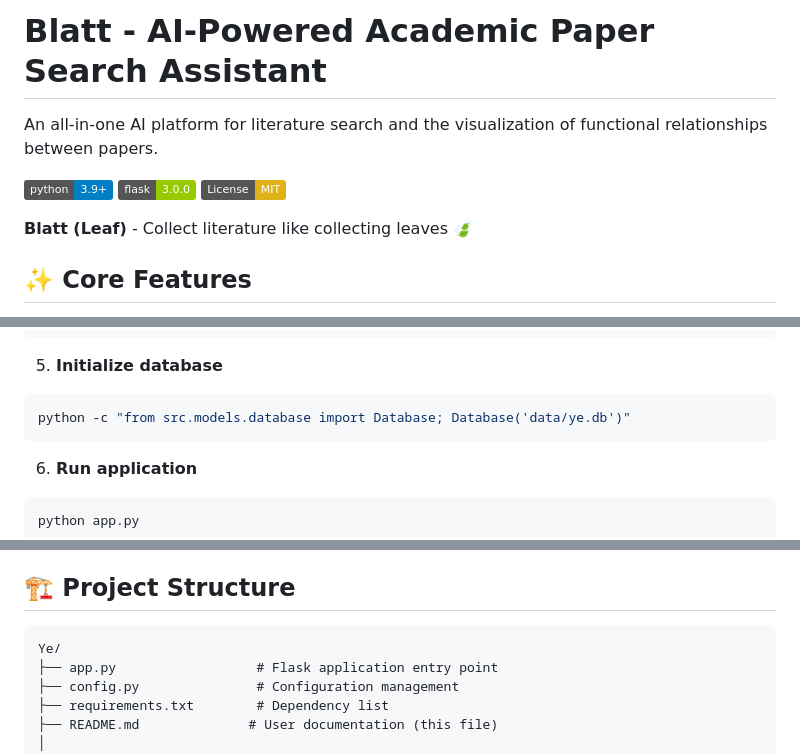
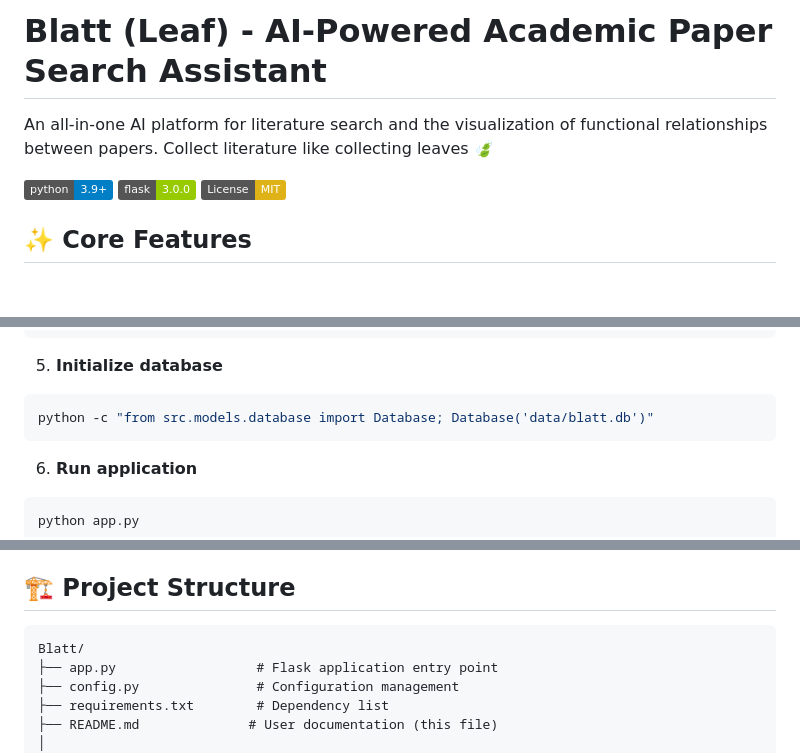
Before and after one commit to Annh770/Blatt, a Markdown page: README.md, 3 parts joined by grey strips. GitHub-like rendering; badges without logos; blank space fills up the shorter version.

````diff
--- a/README.md
+++ b/README.md
@@ -1,12 +1,11 @@
-# Blatt - AI-Powered Academic Paper Search Assistant
+# Blatt (Leaf) - AI-Powered Academic Paper Search Assistant
 
 An all-in-one AI platform for literature search and the visualization of functional relationships between papers.
+Collect literature like collecting leaves 🍃
 
 [![Python 3.9+](https://img.shields.io/badge/python-3.9+-blue.svg)](https://www.python.org/downloads/)
 [![Flask](https://img.shields.io/badge/flask-3.0.0-green.svg)](https://flask.palletsprojects.com/)
 [![License: MIT](https://img.shields.io/badge/License-MIT-yellow.svg)](https://opensource.org/licenses/MIT)
-
-**Blatt (Leaf)** - Collect literature like collecting leaves 🍃
 
 
 ## ✨ Core Features
@@ -52,7 +51,7 @@ nano .env  # or use other editor
 
 5. **Initialize database**
 ```bash
-python -c "from src.models.database import Database; Database('data/ye.db')"
+python -c "from src.models.database import Database; Database('data/blatt.db')"
 ```
 
 6. **Run application**
@@ -101,7 +100,7 @@ By default, only papers with Priority ≥ 4 are exported.
 ## 🏗️ Project Structure
 
 ```
-Ye/
+Blatt/
 ├── app.py                  # Flask application entry point
 ├── config.py               # Configuration management
 ├── requirements.txt        # Dependency list
````
